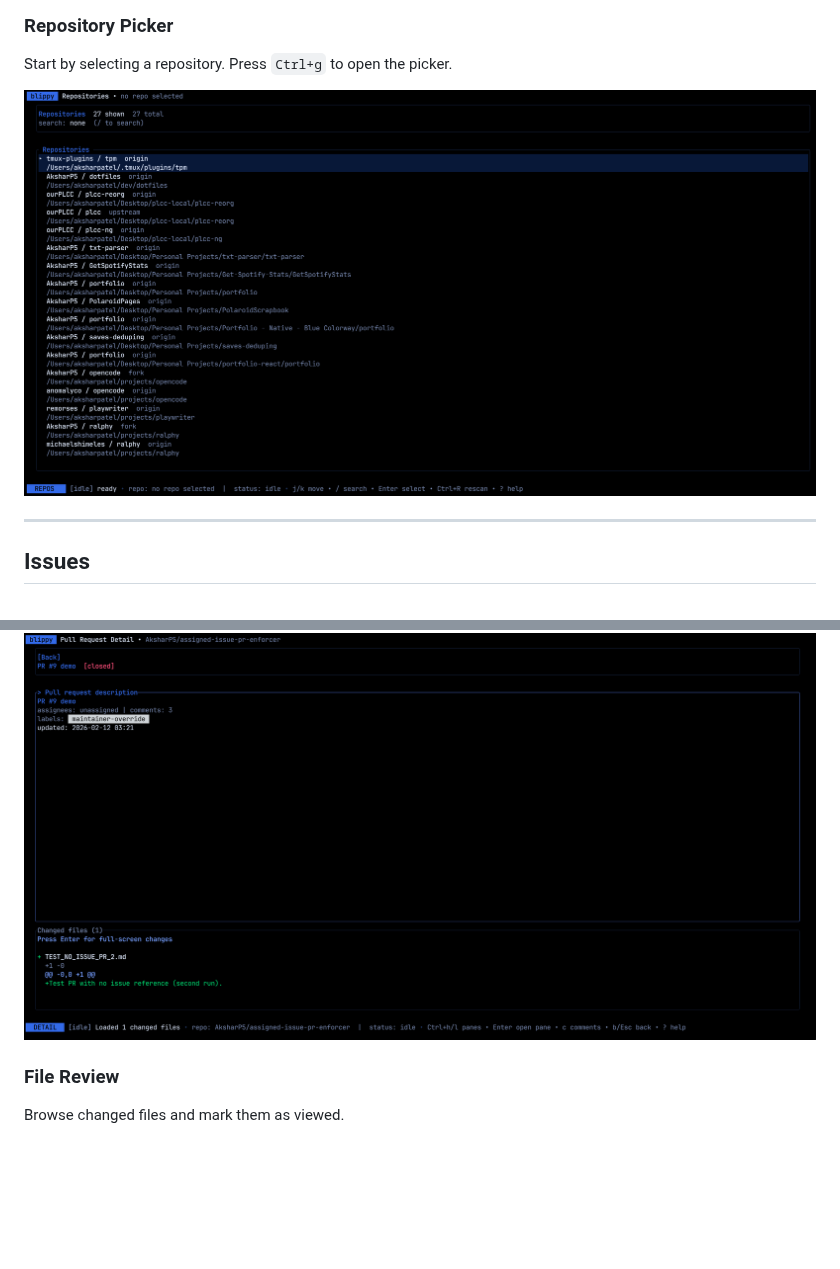
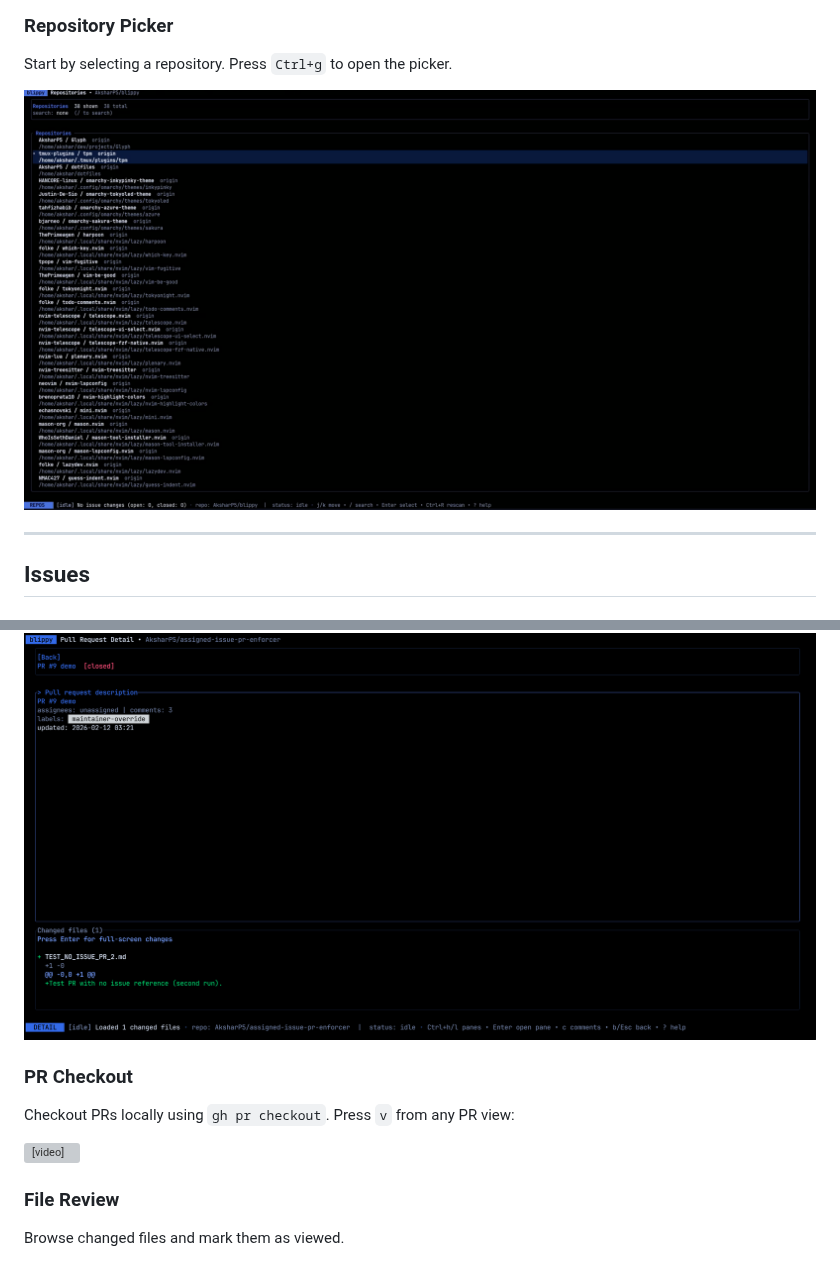
Before and after one commit to AksharP5/blippy, a Markdown page: DEMO.md, 2 parts joined by grey strips. Drawn GitHub-style; pictures changed too: images/repo-selector-blippy.png (deleted), images/repo-view-blippy.png (added); blank space fills up the shorter version; grey boxes are pictures that could not be loaded.

```diff
--- a/DEMO.md
+++ b/DEMO.md
@@ -16,7 +16,7 @@ Press `?` anytime to see available keybindings.
 
 Start by selecting a repository. Press `Ctrl+g` to open the picker.
 
-![Repository picker with search](images/repo-selector-blippy.png)
+![Repository picker with search](images/repo-view-blippy.png)
 
 ---
 
@@ -84,6 +84,12 @@ Closed PRs tab:
 View PR description and metadata.
 
 ![PR description](images/pr-desc-blippy.png)
+
+### PR Checkout
+
+Checkout PRs locally using `gh pr checkout`. Press `v` from any PR view:
+
+<video src="images/checkout-pr-video-blippy.mp4" controls></video>
 
 ### File Review
 
```
Also changed, not shown: FEATURES.md (+2 -0 lines), README.md (+3 -1 lines), 1 other file.
